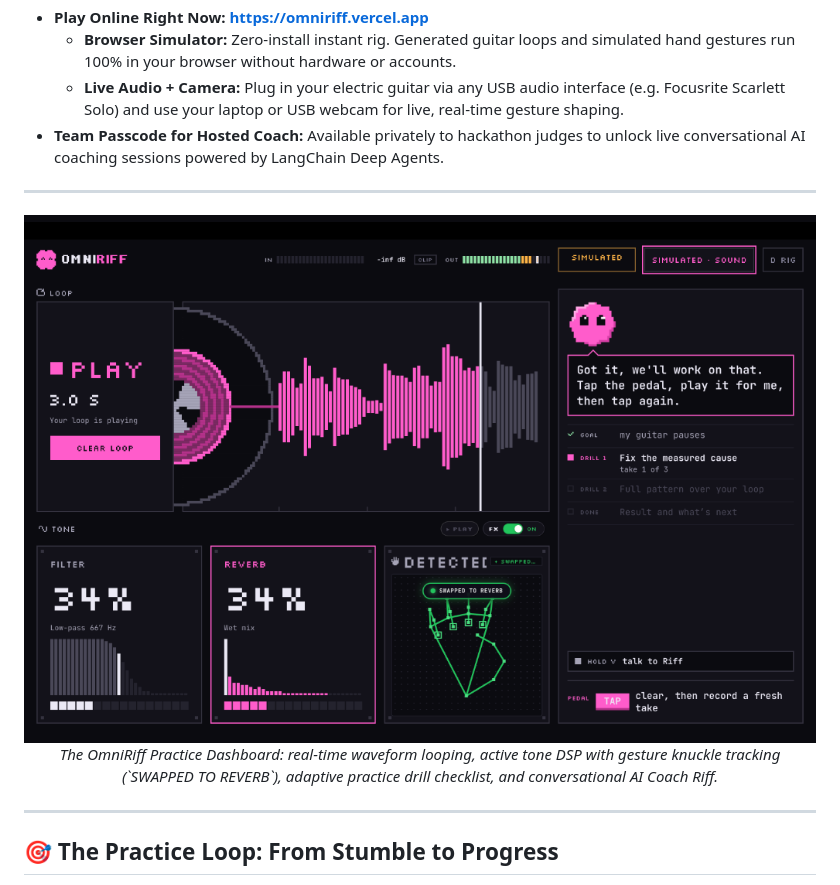
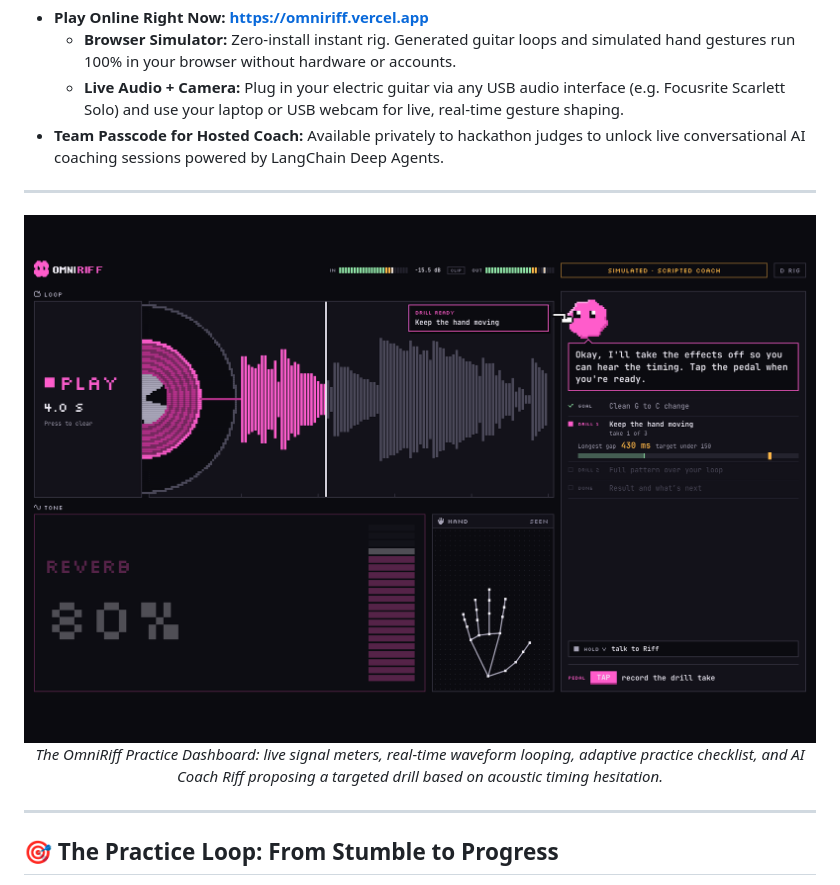
Before and after one commit to angelofernand0/omniriff, a Markdown page: README.md, the part around the change. Rendered like a GitHub page; pictures changed too: docs/media/gallery-01-coach-3x2.png.

```diff
--- a/README.md
+++ b/README.md
@@ -30,7 +30,7 @@
 <p align="center">
   <img src="docs/media/gallery-01-coach-3x2.png" alt="OmniRiff Practice Dashboard with AI Coach Riff" width="100%">
   <br>
-  <em>The OmniRiff Practice Dashboard: real-time waveform looping, active tone DSP with gesture knuckle tracking (`SWAPPED TO REVERB`), adaptive practice drill checklist, and conversational AI Coach Riff.</em>
+  <em>The OmniRiff Practice Dashboard: live signal meters, real-time waveform looping, adaptive practice checklist, and AI Coach Riff proposing a targeted drill based on acoustic timing hesitation.</em>
 </p>
 
 ---
```
Also changed, not shown: docs/SUBMIT.md (+2 -2 lines), docs/media/GALLERY.md (+3 -3 lines), docs/img/dashboard.png, docs/media/gallery-01-coach.png.
